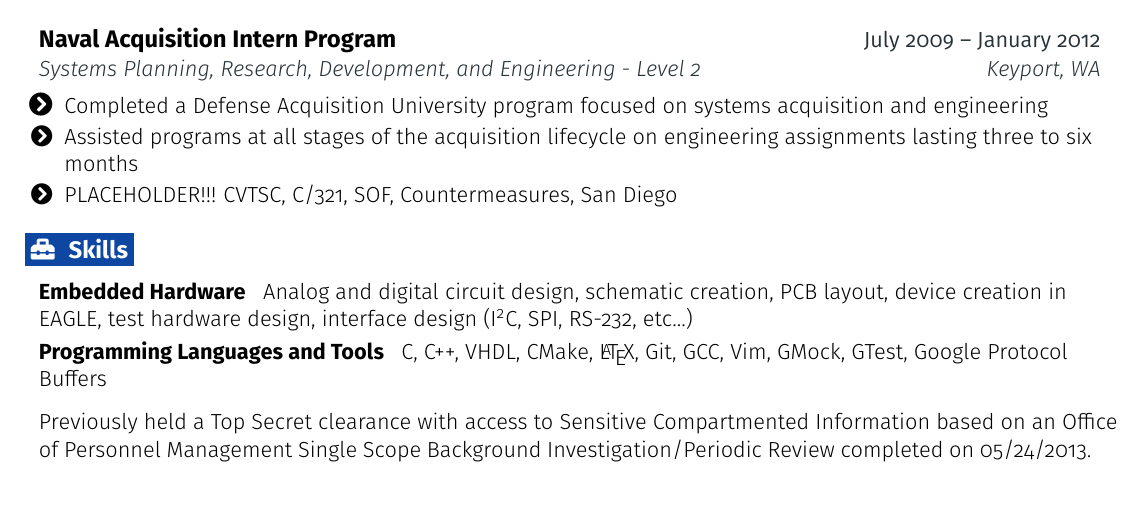
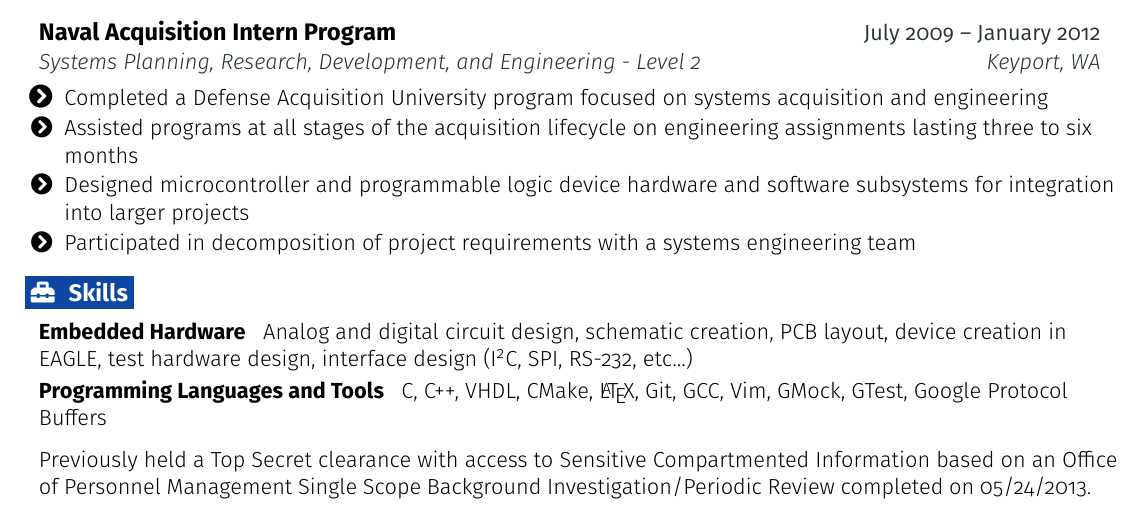
Before and after one commit to jaylamb/resume, a LaTeX CV (resume.tex): part of the page, cut so that both start at the same text. Compiled offline with pdfLaTeX.

```diff
--- a/resume.tex
+++ b/resume.tex
@@ -267,11 +267,19 @@
 		acquisition and engineering
 	  }
 
-      \resumeItem{	Assisted programs at all stages of the acquisition lifecycle on
+      \resumeItem{
+		Assisted programs at all stages of the acquisition lifecycle on
 		engineering assignments lasting three to six months
 	  }
 
-      \resumeItem{	PLACEHOLDER!!! CVTSC, C/321, SOF, Countermeasures, San Diego
+	  \resumeItem{
+		Designed microcontroller and programmable logic device hardware and software
+		subsystems for integration into larger projects
+	  }
+
+	  \resumeItem{
+		Participated in decomposition of project requirements with a systems engineering
+		team
 	  }
 
     \resumeItemListEnd
```
